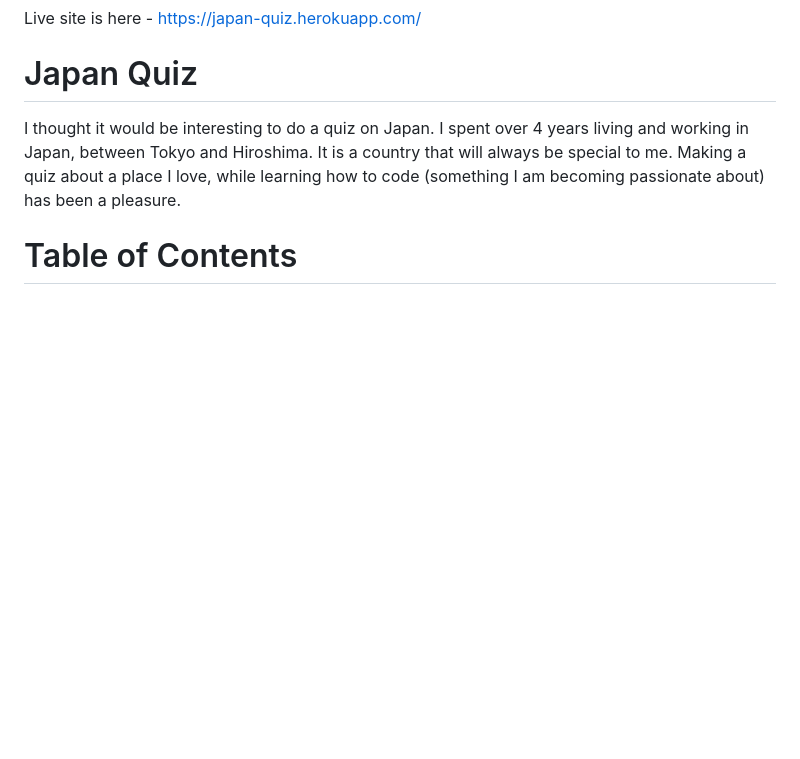
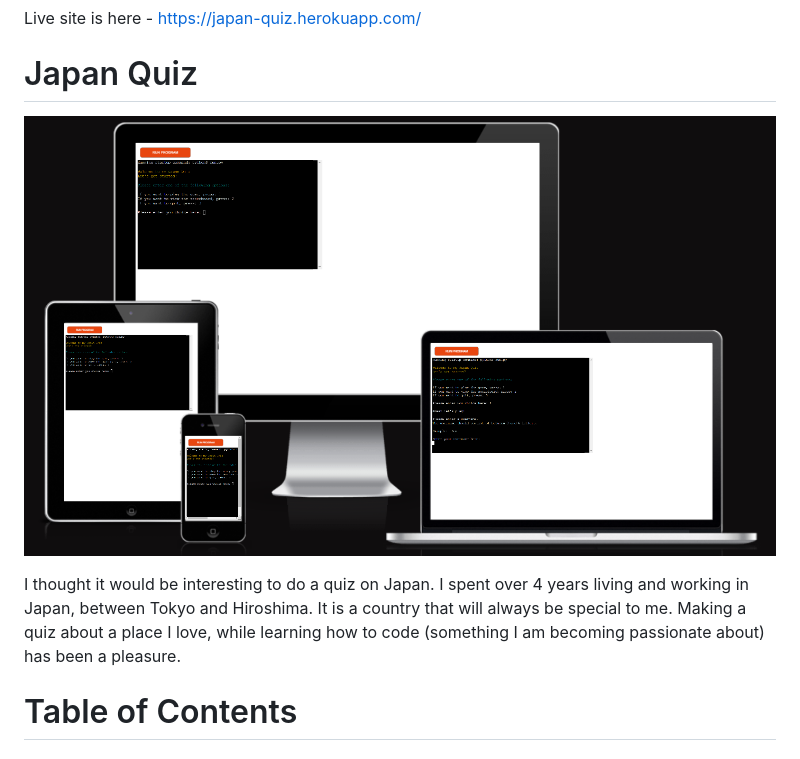
Before and after one commit to JoeQuigley1/PP3-Japan-Quiz, a Markdown page: README.md, the part around the change. Rendered like a GitHub page; pictures changed too: docs/feature-screenshots/responsive-img.png (added); blank space fills up the shorter version.

```diff
--- a/README.md
+++ b/README.md
@@ -23,6 +23,7 @@ Connect your GitHub repository and deploy as normal.
 Live site is here - https://japan-quiz.herokuapp.com/
 
 # Japan Quiz
+![App](docs/feature-screenshots/responsive-img.png)
 
 I thought it would be interesting to do a quiz on Japan. I spent over 4 years living and working in Japan, between Tokyo and Hiroshima. It is a country that will always be special to me. Making a quiz about a place I love, while learning how to code (something I am becoming passionate about) has been a pleasure.
 
```
Also changed, not shown: 1 other file.
